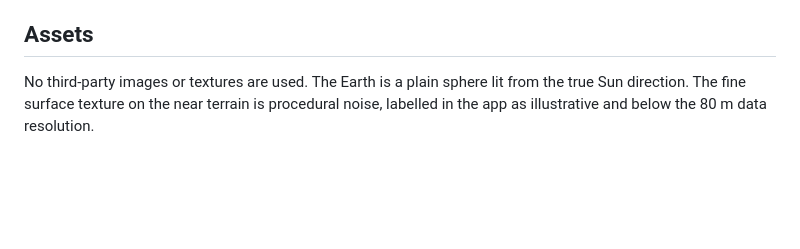
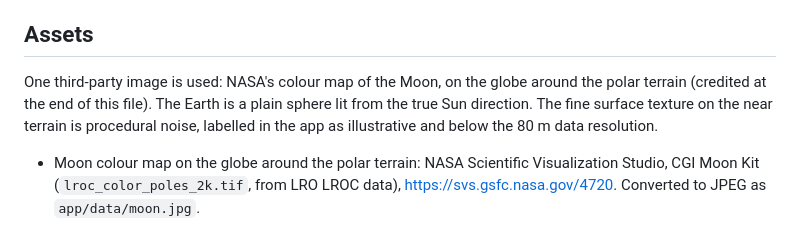
Before and after one commit to pathmaker7/404-llsn, a Markdown page: app/ATTRIBUTION.md, the part around the change. Rendered like a GitHub page; blank space fills up the shorter version.

```diff
--- a/app/ATTRIBUTION.md
+++ b/app/ATTRIBUTION.md
@@ -32,4 +32,6 @@ IBM Plex Sans Condensed and IBM Plex Mono (SIL Open Font License 1.1), loaded fr
 
 ## Assets
 
-No third-party images or textures are used. The Earth is a plain sphere lit from the true Sun direction. The fine surface texture on the near terrain is procedural noise, labelled in the app as illustrative and below the 80 m data resolution.
+One third-party image is used: NASA's colour map of the Moon, on the globe around the polar terrain (credited at the end of this file). The Earth is a plain sphere lit from the true Sun direction. The fine surface texture on the near terrain is procedural noise, labelled in the app as illustrative and below the 80 m data resolution.
+
+- Moon colour map on the globe around the polar terrain: NASA Scientific Visualization Studio, CGI Moon Kit (`lroc_color_poles_2k.tif`, from LRO LROC data), https://svs.gsfc.nasa.gov/4720. Converted to JPEG as `app/data/moon.jpg`.
```
Also changed, not shown: README.md (+1 -1 lines), docs/SI-usage.md (+1 -1 lines), docs/screenshots/map.png, docs/screenshots/site-playing.png, explainer/map.png, 8 other files.
